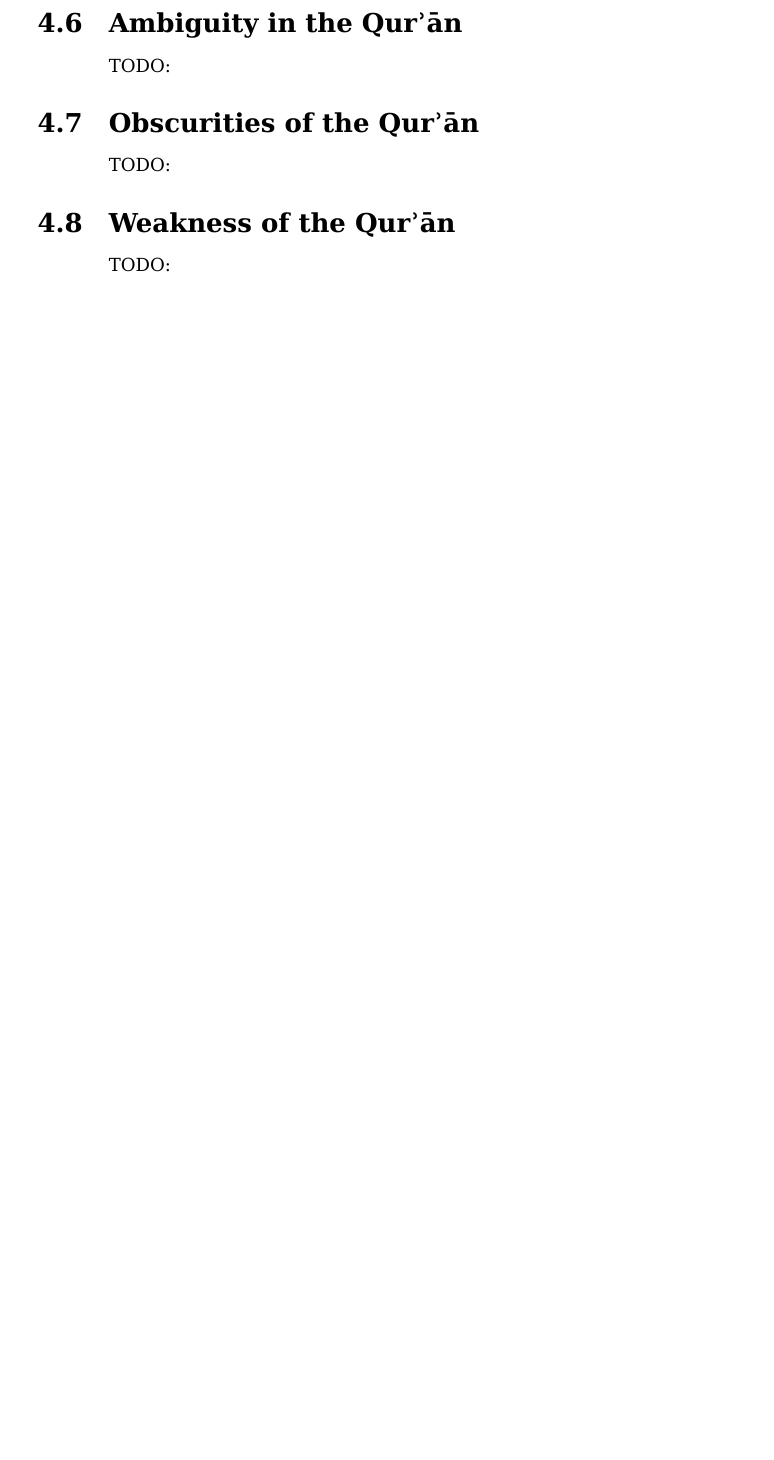
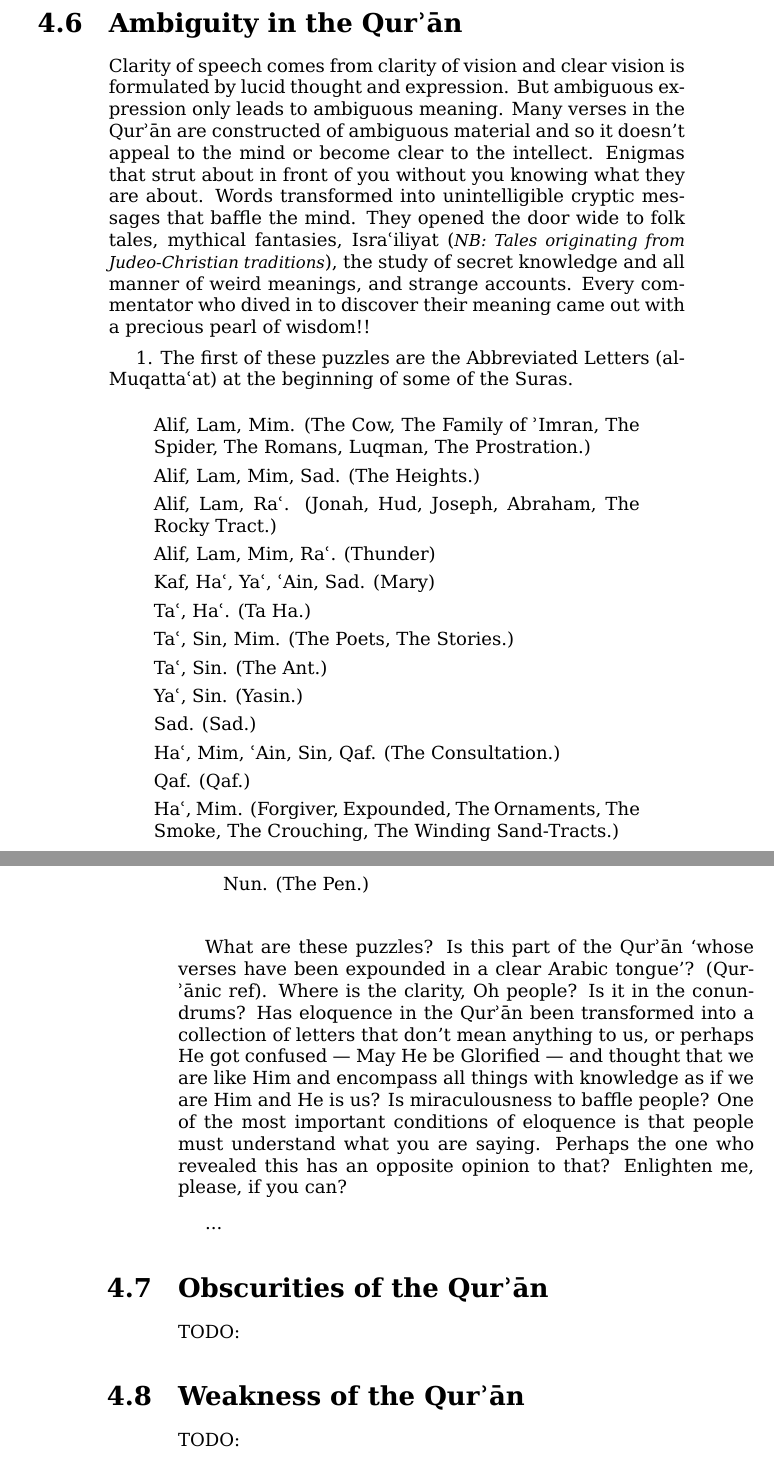
Before and after one commit to alsanaaziz/salam, a LaTeX thesis (books/My_Ordeal_With_The_Quran.tex): part of page 75 of 83 before the commit and two parts of pages 75 and 76 of 85 after it, the two joined at a grey line, cut so that both start at the same text, the shorter picture padded with empty space. Compiled offline with XeLaTeX.

Commit message:
books: added text to section "Ambiguity in the Qur'an".

```diff
--- a/books/My_Ordeal_With_The_Quran.tex
+++ b/books/My_Ordeal_With_The_Quran.tex
@@ -2622,7 +2622,79 @@ That is the power of ghosts to those who believe in ghosts!
 
 
 \section{Ambiguity in the \Quran}
-TODO:
+
+Clarity of speech comes from clarity of vision
+and clear vision is formulated by lucid thought and expression.
+But ambiguous expression only leads to ambiguous meaning.
+Many verses in the \Quran\ are constructed of ambiguous material
+and so it doesn’t appeal to the mind or become clear to the intellect.
+Enigmas that strut about in front of you
+without you knowing what they are about.
+Words transformed into unintelligible cryptic messages that baffle the mind.
+They opened the door wide to folk tales, mythical fantasies, Isra\`iliyat
+(\NB{Tales originating from Judeo\–Christian traditions}),
+the study of secret knowledge and all manner of weird meanings,
+and strange accounts.
+Every commentator who dived in to discover their meaning
+came out with a precious pearl of wisdom!!
+
+1. The first of these puzzles are the Abbreviated Letters (al\–Muqatta\`at)
+at the beginning of some of the Suras.
+
+\begin{quote}
+Alif, Lam, Mim.
+(The Cow, The Family of \´Imran, The Spider,
+The Romans, Luqman, The Prostration.)
+
+Alif, Lam, Mim, Sad. (The Heights.)
+
+Alif, Lam, Ra\`.
+(Jonah, Hud, Joseph, Abraham, The Rocky Tract.)
+
+Alif, Lam, Mim, Ra\`. (Thunder)
+
+Kaf, Ha\`, Ya\`, \`Ain, Sad. (Mary)
+
+Ta\`, Ha\`. (Ta Ha.)
+
+Ta\`, Sin, Mim. (The Poets, The Stories.)
+
+Ta\`, Sin. (The Ant.)
+
+Ya\`, Sin. (Yasin.)
+
+Sad. (Sad.)
+
+Ha\`, Mim, \`Ain, Sin, Qaf. (The Consultation.)
+
+Qaf. (Qaf.)
+
+Ha\`, Mim.
+(Forgiver, Expounded, The Ornaments, The Smoke,
+The Crouching, The Winding Sand-Tracts.)
+
+Nun. (The Pen.)
+\end{quote}
+
+What are these puzzles?
+Is this part of the \Quran\
+‘whose verses have been expounded in a clear Arabic tongue’?
+(\Quran{}ic ref).
+Where is the clarity, Oh people?
+Is it in the conundrums?
+Has eloquence in the \Quran\ been transformed into a collection
+of letters that don’t mean anything to us,
+or perhaps He got confused — May He be Glorified —
+and thought that we are like Him and encompass all things with knowledge
+as if we are Him and He is us? Is miraculousness to baffle people?
+One of the most important conditions of eloquence is
+that people must understand what you are saying.
+Perhaps the one who revealed this has an opposite opinion to that?
+Enlighten me, please, if you can?
+
+...
+
+
 \section{Obscurities of the \Quran}
 TODO:
 \section{Weakness of the \Quran}
```
